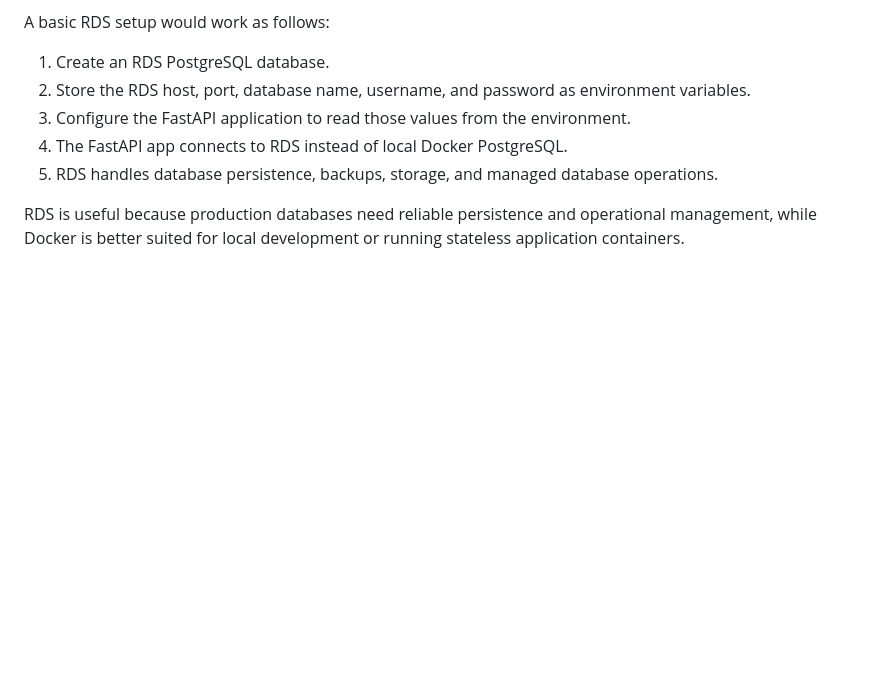
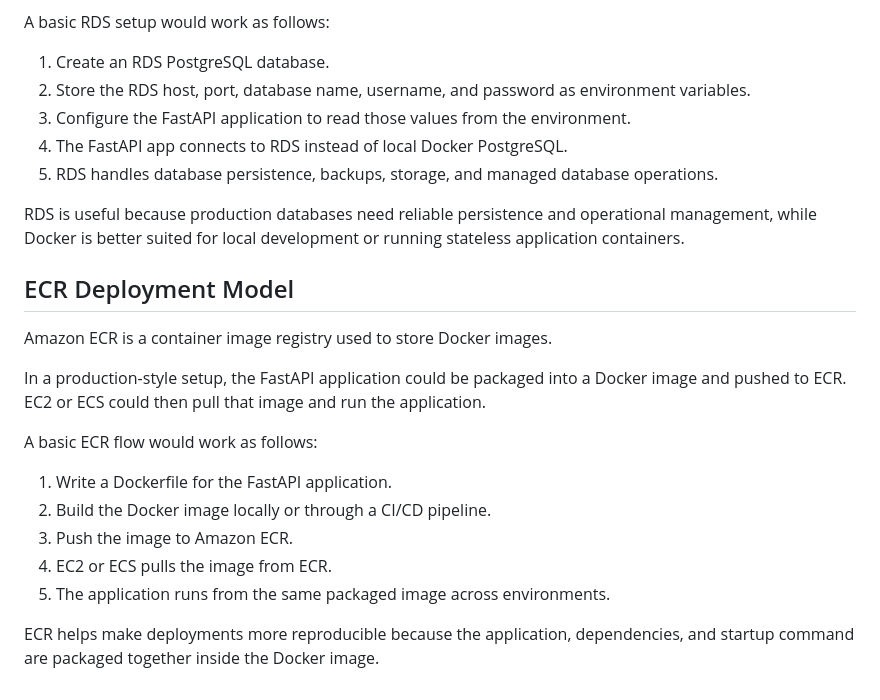
Before and after one commit to Finura99/trading_toolkit, a Markdown page: DEPLOYMENT_NOTES.md, the part around the change. GitHub-like rendering; blank space fills up the shorter version.

Commit message:
Add ECR deployment model notes

```diff
--- a/DEPLOYMENT_NOTES.md
+++ b/DEPLOYMENT_NOTES.md
@@ -71,3 +71,19 @@ A basic RDS setup would work as follows:
 5. RDS handles database persistence, backups, storage, and managed database operations.
 
 RDS is useful because production databases need reliable persistence and operational management, while Docker is better suited for local development or running stateless application containers.
+
+## ECR Deployment Model
+
+Amazon ECR is a container image registry used to store Docker images.
+
+In a production-style setup, the FastAPI application could be packaged into a Docker image and pushed to ECR. EC2 or ECS could then pull that image and run the application.
+
+A basic ECR flow would work as follows:
+
+1. Write a Dockerfile for the FastAPI application.
+2. Build the Docker image locally or through a CI/CD pipeline.
+3. Push the image to Amazon ECR.
+4. EC2 or ECS pulls the image from ECR.
+5. The application runs from the same packaged image across environments.
+
+ECR helps make deployments more reproducible because the application, dependencies, and startup command are packaged together inside the Docker image.
```
